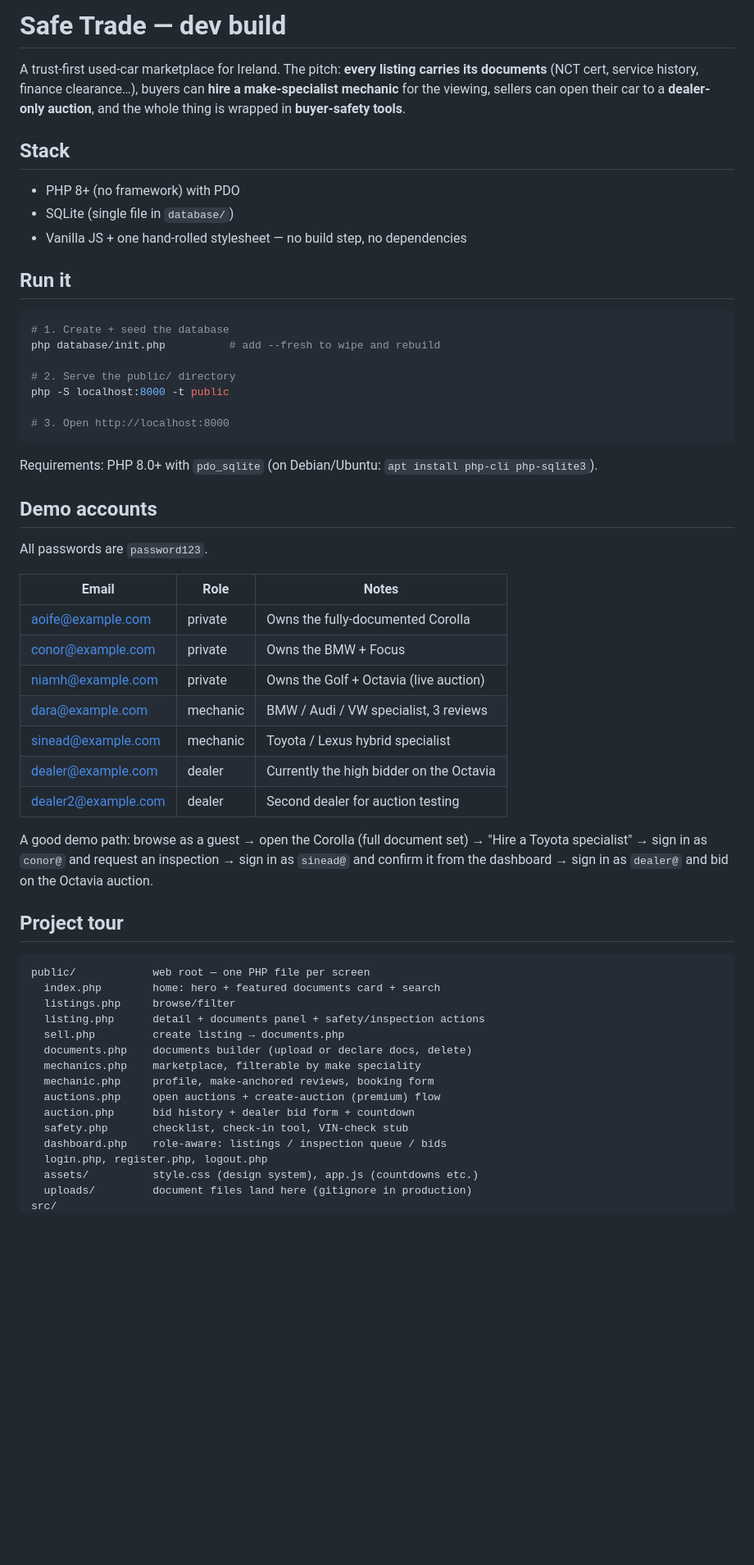
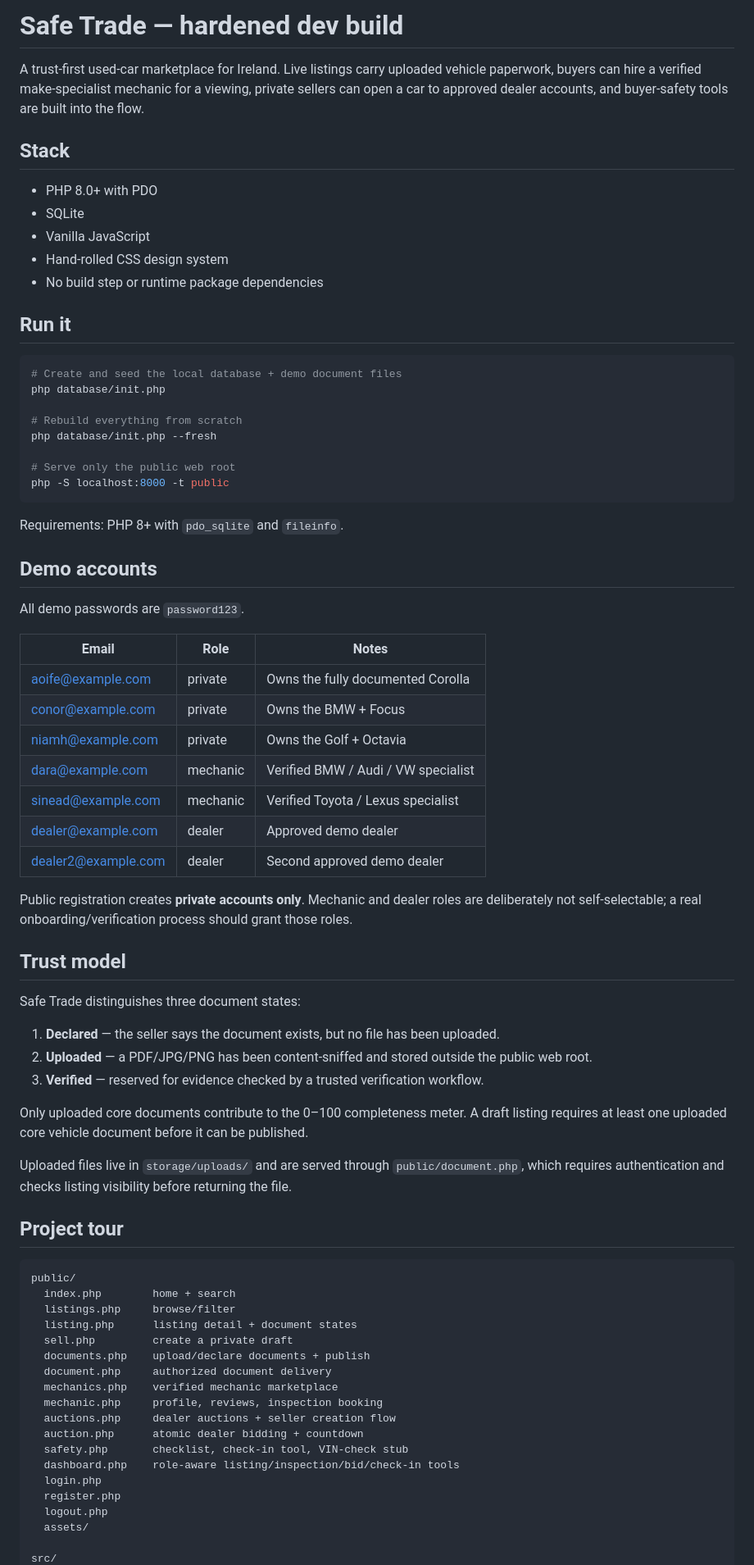
Before and after one commit to MrGamePLAY1/Safe-Trade, a Markdown page: README.md, the part around one of its changes. Shown at 82% size. GitHub-like rendering; blank space fills up the shorter version.

Commit message:
Document hardened trust and deployment model

````diff
--- a/README.md
+++ b/README.md
@@ -1,64 +1,82 @@
-# Safe Trade — dev build
+# Safe Trade — hardened dev build
 
-A trust-first used-car marketplace for Ireland. The pitch: **every listing carries its documents**
-(NCT cert, service history, finance clearance…), buyers can **hire a make-specialist mechanic**
-for the viewing, sellers can open their car to a **dealer-only auction**, and the whole thing is
-wrapped in **buyer-safety tools**.
+A trust-first used-car marketplace for Ireland. Live listings carry uploaded vehicle paperwork,
+buyers can hire a verified make-specialist mechanic for a viewing, private sellers can open a
+car to approved dealer accounts, and buyer-safety tools are built into the flow.
 
 ## Stack
 
-- PHP 8+ (no framework) with PDO
-- SQLite (single file in `database/`)
-- Vanilla JS + one hand-rolled stylesheet — no build step, no dependencies
+- PHP 8.0+ with PDO
+- SQLite
+- Vanilla JavaScript
+- Hand-rolled CSS design system
+- No build step or runtime package dependencies
 
 ## Run it
 
 ```bash
-# 1. Create + seed the database
-php database/init.php          # add --fresh to wipe and rebuild
+# Create and seed the local database + demo document files
+php database/init.php
 
-# 2. Serve the public/ directory
+# Rebuild everything from scratch
+php database/init.php --fresh
+
+# Serve only the public web root
 php -S localhost:8000 -t public
-
-# 3. Open http://localhost:8000
 ```
 
-Requirements: PHP 8.0+ with `pdo_sqlite` (on Debian/Ubuntu: `apt install php-cli php-sqlite3`).
+Requirements: PHP 8+ with `pdo_sqlite` and `fileinfo`.
 
 ## Demo accounts
 
-All passwords are `password123`.
+All demo passwords are `password123`.
 
-| Email                | Role     | Notes                                    |
-|----------------------|----------|------------------------------------------|
-| aoife@example.com    | private  | Owns the fully-documented Corolla        |
-| conor@example.com    | private  | Owns the BMW + Focus                     |
-| niamh@example.com    | private  | Owns the Golf + Octavia (live auction)   |
-| dara@example.com     | mechanic | BMW / Audi / VW specialist, 3 reviews    |
-| sinead@example.com   | mechanic | Toyota / Lexus hybrid specialist         |
-| dealer@example.com   | dealer   | Currently the high bidder on the Octavia |
-| dealer2@example.com  | dealer   | Second dealer for auction testing        |
+| Email | Role | Notes |
+|---|---|---|
+| aoife@example.com | private | Owns the fully documented Corolla |
+| conor@example.com | private | Owns the BMW + Focus |
+| niamh@example.com | private | Owns the Golf + Octavia |
+| dara@example.com | mechanic | Verified BMW / Audi / VW specialist |
+| sinead@example.com | mechanic | Verified Toyota / Lexus specialist |
+| dealer@example.com | dealer | Approved demo dealer |
+| dealer2@example.com | dealer | Second approved demo dealer |
 
-A good demo path: browse as a guest → open the Corolla (full document set) → "Hire a Toyota specialist"
-→ sign in as `conor@` and request an inspection → sign in as `sinead@` and confirm it from the
-dashboard → sign in as `dealer@` and bid on the Octavia auction.
+Public registration creates **private accounts only**. Mechanic and dealer roles are deliberately
+not self-selectable; a real onboarding/verification process should grant those roles.
+
+## Trust model
+
+Safe Trade distinguishes three document states:
+
+1. **Declared** — the seller says the document exists, but no file has been uploaded.
+2. **Uploaded** — a PDF/JPG/PNG has been content-sniffed and stored outside the public web root.
+3. **Verified** — reserved for evidence checked by a trusted verification workflow.
+
+Only uploaded core documents contribute to the 0–100 completeness meter. A draft listing requires
+at least one uploaded core vehicle document before it can be published.
+
+Uploaded files live in `storage/uploads/` and are served through `public/document.php`, which
+requires authentication and checks listing visibility before returning the file.
 
 ## Project tour
 
 ```
-public/            web root — one PHP file per screen
-  index.php        home: hero + featured documents card + search
+public/
+  index.php        home + search
   listings.php     browse/filter
-  listing.php      detail + documents panel + safety/inspection actions
-  sell.php         create listing → documents.php
-  documents.php    documents builder (upload or declare docs, delete)
-  mechanics.php    marketplace, filterable by make speciality
-  mechanic.php     profile, make-anchored reviews, booking form
-  auctions.php     open auctions + create-auction (premium) flow
-  auction.php      bid history + dealer bid form + countdown
+  listing.php      listing detail + document states
+  sell.php         create a private draft
+  documents.php    upload/declare documents + publish
+  document.php     authorized document delivery
+  mechanics.php    verified mechanic marketplace
+  mechanic.php     profile, reviews, inspection booking
+  auctions.php     dealer auctions + seller creation flow
+  auction.php      atomic dealer bidding + countdown
   safety.php       checklist, check-in tool, VIN-check stub
-  dashboard.php    role-aware: listings / inspection queue / bids
-  login.php, register.php, logout.php
-  assets/          style.css (design system), app.js (countdowns etc.)
-  uploads/         document files land here (gitignore in production)
+  dashboard.php    role-aware listing/inspection/bid/check-in tools
+  login.php
+  register.php
+  logout.php
+  assets/
+
 src/
````
Also changed, not shown: other parts of README.md (+74 -41 lines).
